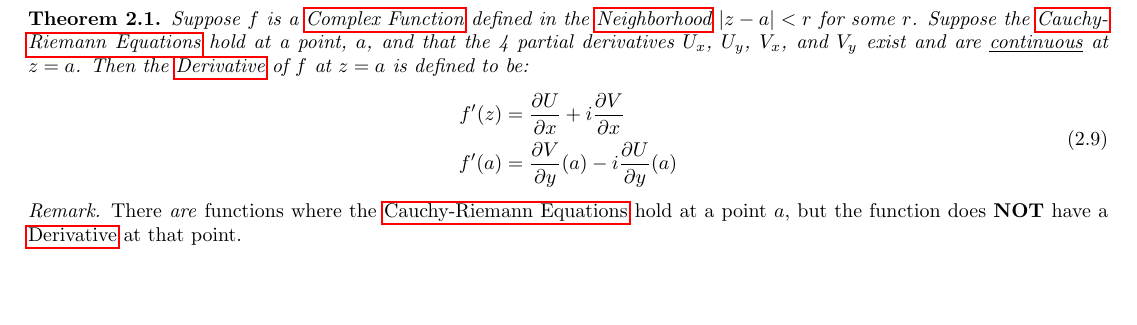
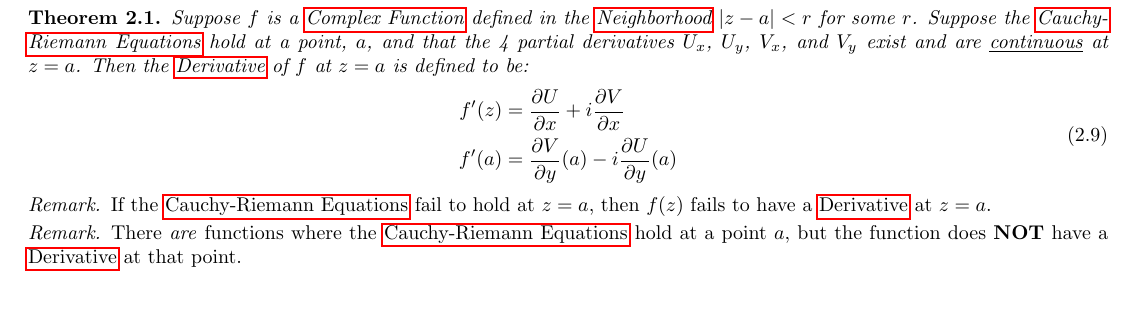
Before and after one commit to KarlJoad/Reference_Material-Equation_Sheets, a LaTeX document (Math_333-MatrixAlg_ComplexVars-Reference_Sheet.tex, which reads Math_333-MatrixAlg_ComplexVars-Sections/Complex_Functions/Derivatives.tex): part of page 23 of 30, cut so that both start at the same text. Compiled offline with pdfLaTeX.

Commit message:
Math 333: Note lack of differentiablity of functions with C-R eqns

```diff
--- a/Math_333-MatrixAlg_ComplexVars-Sections/Complex_Functions/Derivatives.tex
+++ b/Math_333-MatrixAlg_ComplexVars-Sections/Complex_Functions/Derivatives.tex
@@ -172,6 +172,10 @@ In the polar form, the Cauchy-Riemann Equations are seen as \Cref{eq:Cauchy_Riem
 \end{theorem}
 
 \begin{remark*}
+  If the \nameref{subsubsec:Cauchy_Riemann_Equations} fail to hold at $z = a$, then $f(z)$ fails to have a \nameref{def:Complex_Derivative} at $z = a$.
+\end{remark*}
+
+\begin{remark*}
   There \textit{are} functions where the \nameref{subsubsec:Cauchy_Riemann_Equations} hold at a point $a$, but the function does \textbf{NOT} have a \nameref{def:Complex_Derivative} at that point.
 \end{remark*}
 
```
